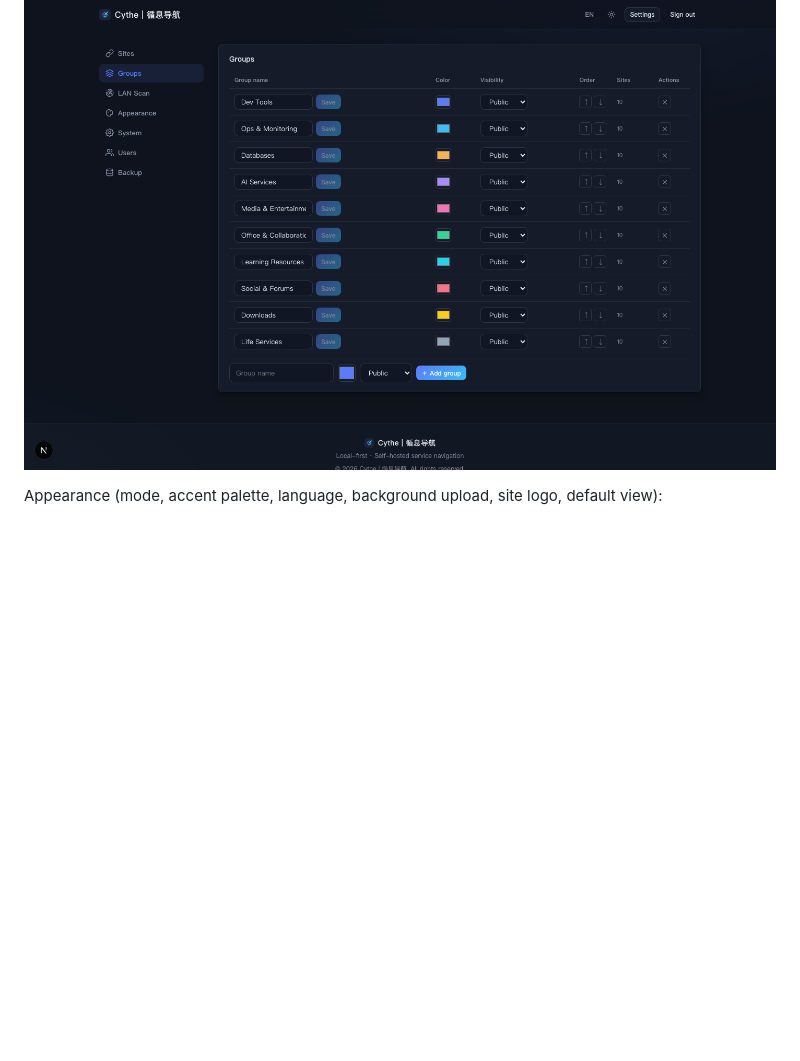
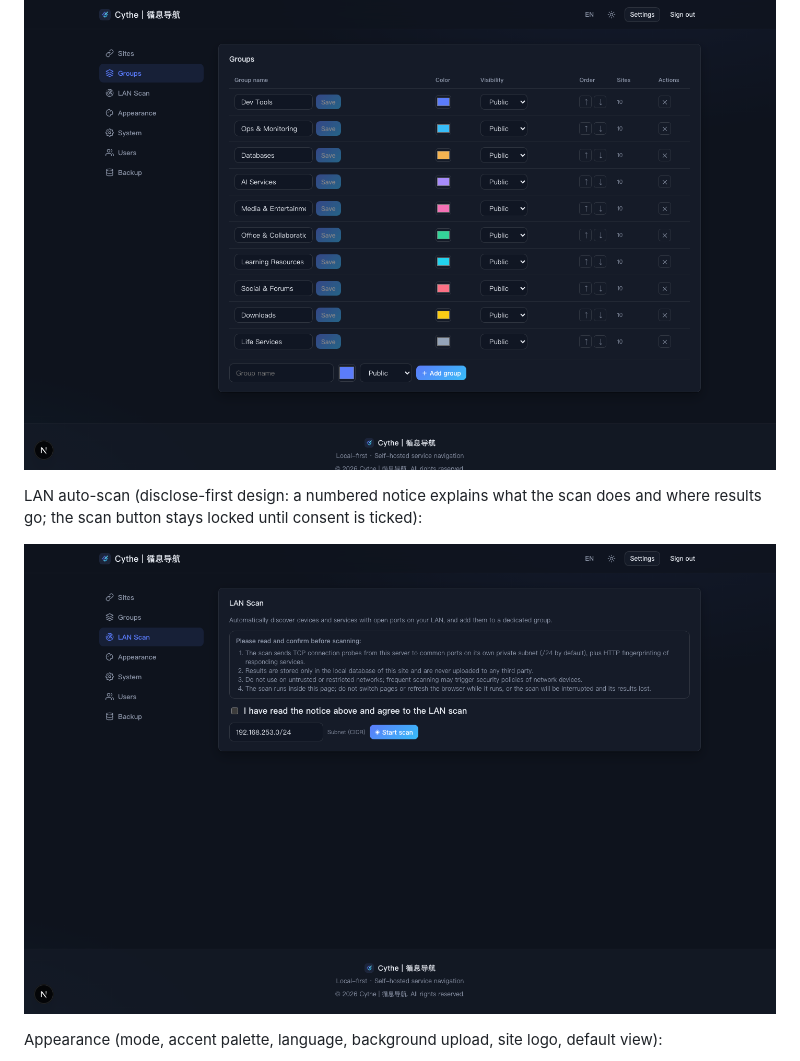
Before and after one commit to Rhinocros/CytheNavigation, a Markdown page: README.en.md, the part around the change. Drawn GitHub-style; pictures changed too: docs/screenshots/en/14-settings-scan.png (added); blank space fills up the shorter version.

```diff
--- a/README.en.md
+++ b/README.en.md
@@ -55,6 +55,10 @@ Settings navigation (Sites / Groups / LAN Scan / Appearance / System / Users / B
 Group management (color / visibility / reorder):
 
 ![Groups](docs/screenshots/en/08-settings-groups.png)
+
+LAN auto-scan (disclose-first design: a numbered notice explains what the scan does and where results go; the scan button stays locked until consent is ticked):
+
+![LAN Scan](docs/screenshots/en/14-settings-scan.png)
 
 Appearance (mode, accent palette, language, background upload, site logo, default view):
 
```
Also changed, not shown: README.md (+4 -0 lines), docs/screenshots/14-settings-scan.png (added), 1 other file.
